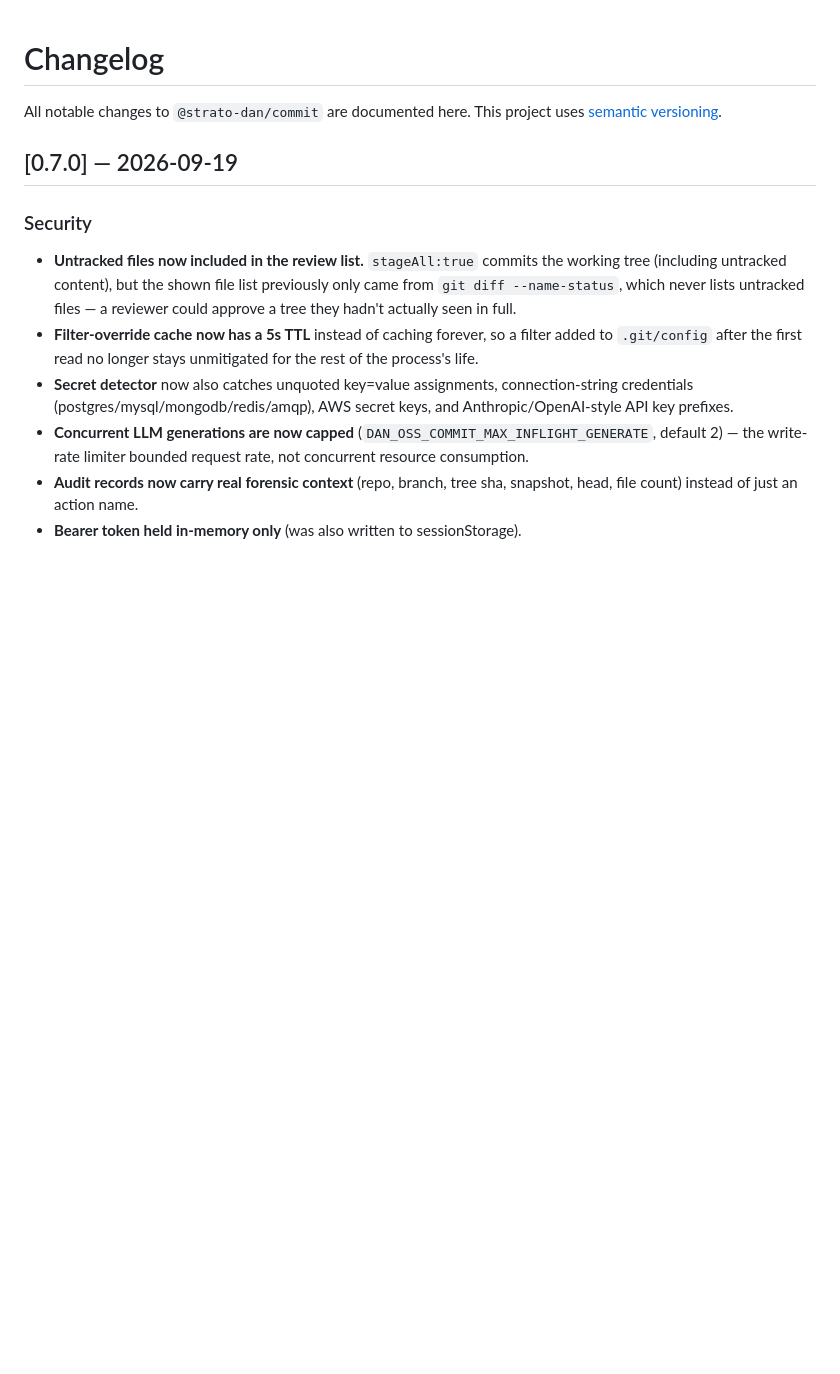
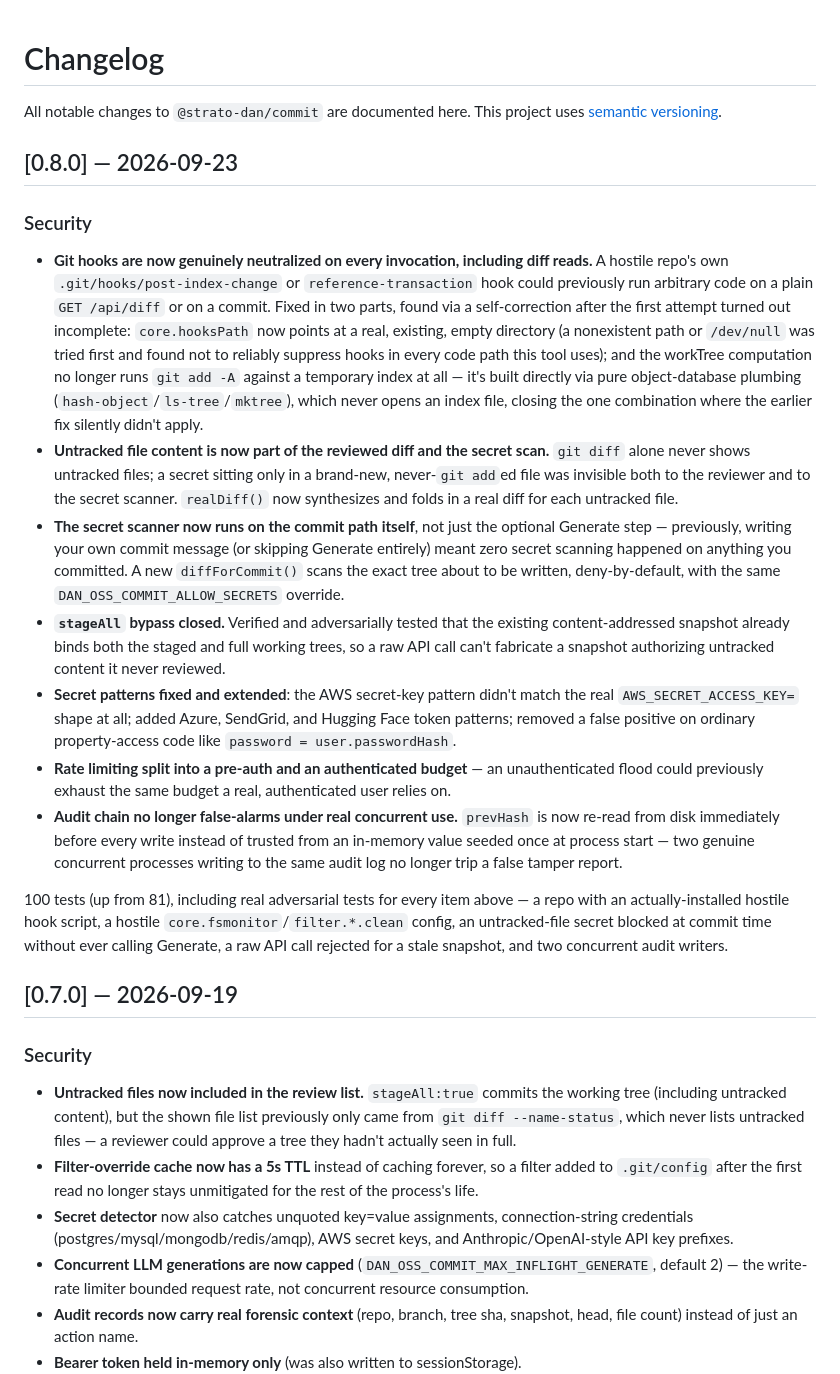
Before and after one commit to STRATO-DAN/dan-oss-commit, a Markdown page: CHANGELOG.md, the part around the change. Rendered like a GitHub page; blank space fills up the shorter version.

Commit message:
docs: add 0.8.0 CHANGELOG entry for the hooks/secret-gate/rate-limit security fixes

```diff
--- a/CHANGELOG.md
+++ b/CHANGELOG.md
@@ -2,6 +2,45 @@
 
 All notable changes to `@strato-dan/commit` are documented here.
 This project uses [semantic versioning](https://semver.org/).
+
+## [0.8.0] — 2026-09-23
+
+### Security
+
+- **Git hooks are now genuinely neutralized on every invocation, including diff reads.** A
+  hostile repo's own `.git/hooks/post-index-change` or `reference-transaction` hook could
+  previously run arbitrary code on a plain `GET /api/diff` or on a commit. Fixed in two parts,
+  found via a self-correction after the first attempt turned out incomplete: `core.hooksPath` now
+  points at a real, existing, empty directory (a nonexistent path or `/dev/null` was tried first
+  and found not to reliably suppress hooks in every code path this tool uses); and the workTree
+  computation no longer runs `git add -A` against a temporary index at all — it's built directly
+  via pure object-database plumbing (`hash-object`/`ls-tree`/`mktree`), which never opens an
+  index file, closing the one combination where the earlier fix silently didn't apply.
+- **Untracked file content is now part of the reviewed diff and the secret scan.** `git diff`
+  alone never shows untracked files; a secret sitting only in a brand-new, never-`git add`ed file
+  was invisible both to the reviewer and to the secret scanner. `realDiff()` now synthesizes and
+  folds in a real diff for each untracked file.
+- **The secret scanner now runs on the commit path itself**, not just the optional Generate step
+  — previously, writing your own commit message (or skipping Generate entirely) meant zero secret
+  scanning happened on anything you committed. A new `diffForCommit()` scans the exact tree about
+  to be written, deny-by-default, with the same `DAN_OSS_COMMIT_ALLOW_SECRETS` override.
+- **`stageAll` bypass closed.** Verified and adversarially tested that the existing
+  content-addressed snapshot already binds both the staged and full working trees, so a raw API
+  call can't fabricate a snapshot authorizing untracked content it never reviewed.
+- **Secret patterns fixed and extended**: the AWS secret-key pattern didn't match the real
+  `AWS_SECRET_ACCESS_KEY=` shape at all; added Azure, SendGrid, and Hugging Face token patterns;
+  removed a false positive on ordinary property-access code like `password = user.passwordHash`.
+- **Rate limiting split into a pre-auth and an authenticated budget** — an unauthenticated flood
+  could previously exhaust the same budget a real, authenticated user relies on.
+- **Audit chain no longer false-alarms under real concurrent use.** `prevHash` is now re-read from
+  disk immediately before every write instead of trusted from an in-memory value seeded once at
+  process start — two genuine concurrent processes writing to the same audit log no longer trip a
+  false tamper report.
+
+100 tests (up from 81), including real adversarial tests for every item above — a repo with an
+actually-installed hostile hook script, a hostile `core.fsmonitor`/`filter.*.clean` config, an
+untracked-file secret blocked at commit time without ever calling Generate, a raw API call
+rejected for a stale snapshot, and two concurrent audit writers.
 
 ## [0.7.0] — 2026-09-19
 
```
